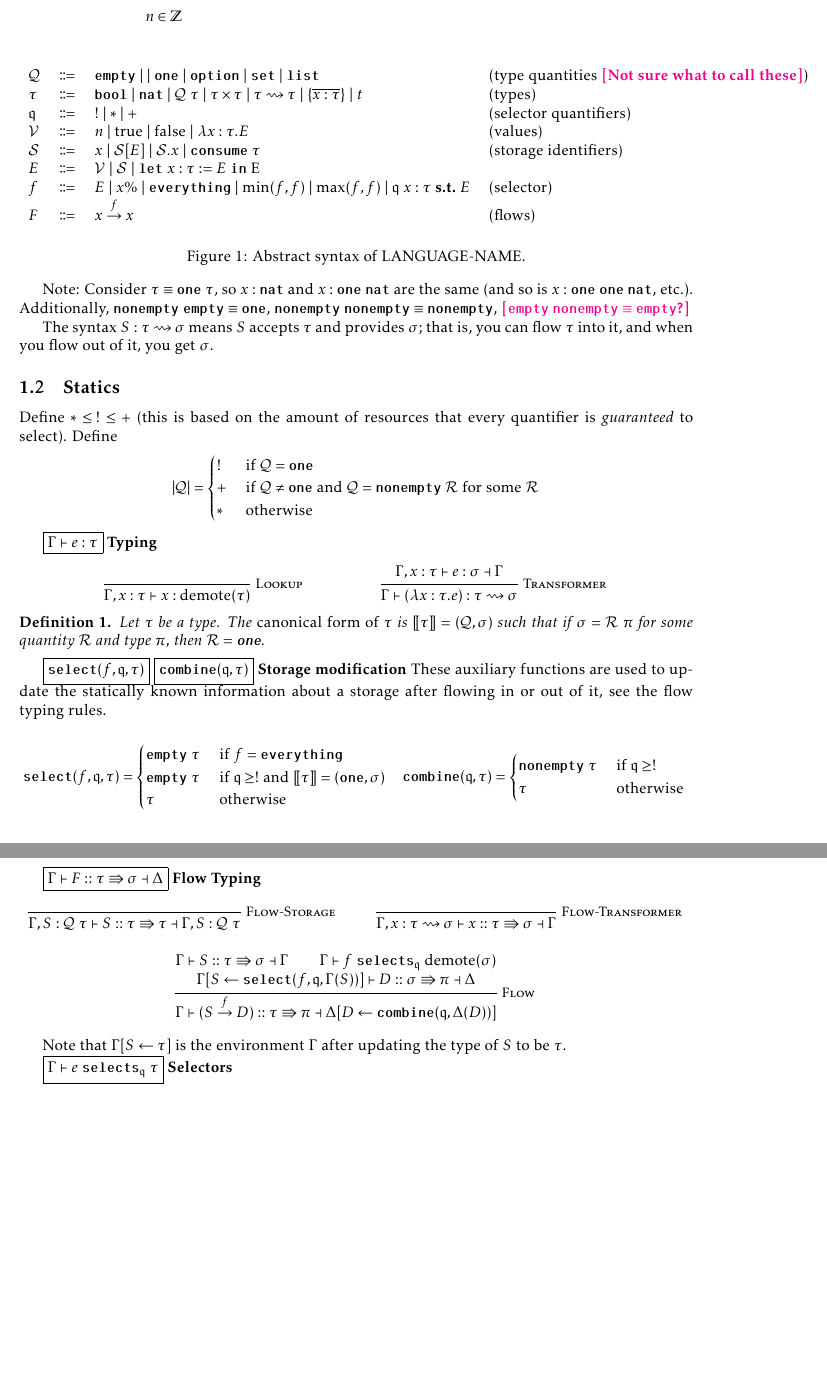
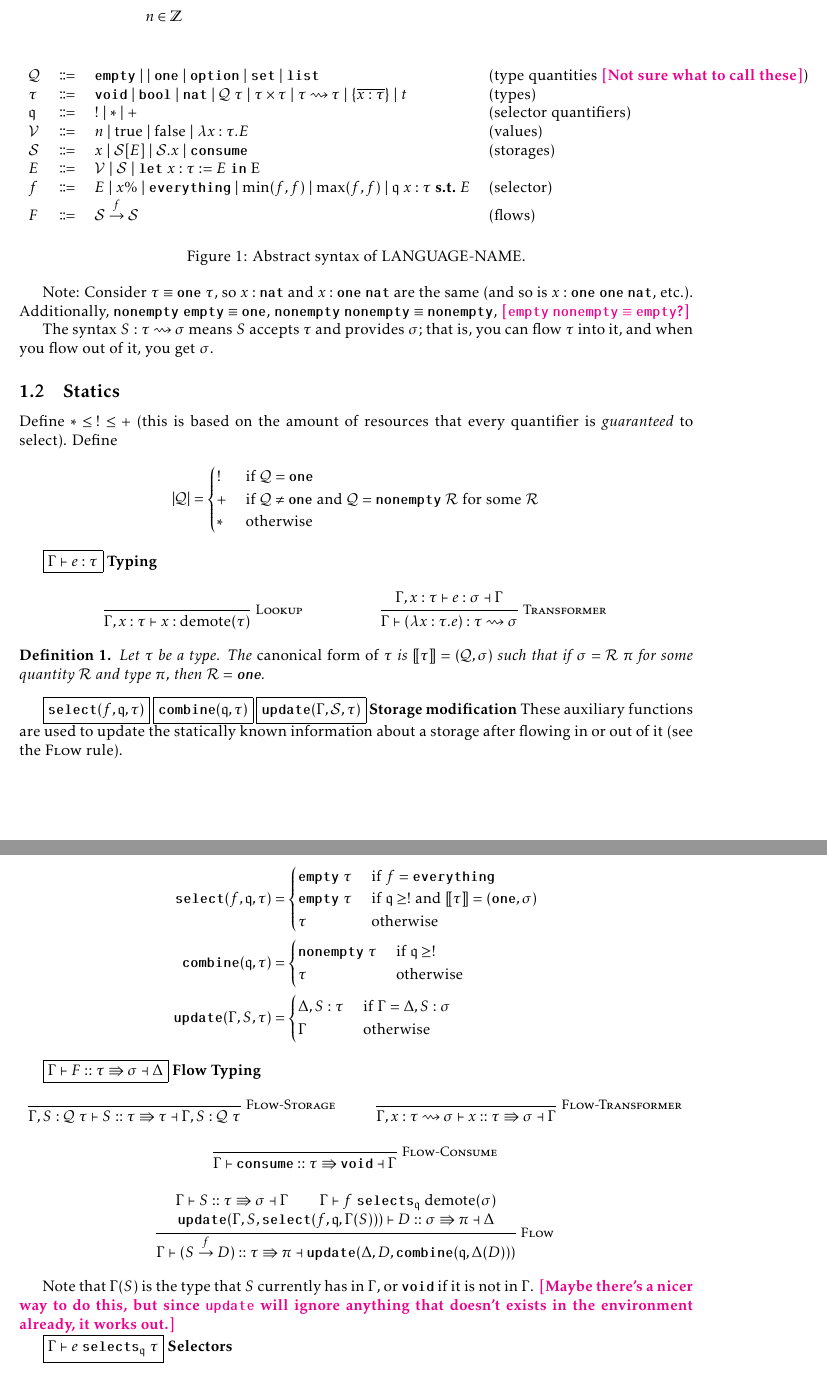
Before and after one commit to ReedOei/Psamathe, a LaTeX document (flow.tex): two parts of pages 1 and 2 of 6, joined at a grey line, cut so that both start at the same text, the shorter picture padded with empty space. The pictures show the PDF file flow.pdf that the author committed with the source.

Commit message:
Update how consume works.

```diff
--- a/flow.tex
+++ b/flow.tex
@@ -36,13 +36,13 @@
 \end{align*}
 \begin{tabular}{l r l l}
     $\mathcal{Q}$ & \bnfdef & $\emptyq$ \bnfalt \bnfalt $\one$ \bnfalt $\optionq$ \bnfalt $\setq$ \bnfalt $\listq$ & (type quantities \reed{Not sure what to call these}) \\
-    $\tau$ & \bnfdef & \boolt \bnfalt $\natt$ \bnfalt $\mathcal{Q}~\tau$ \bnfalt $\tau \times \tau$ \bnfalt $\tau \transforms \tau$ \bnfalt $\curlys{\overline{x : \tau}}$ \bnfalt $t$ & (types) \\
+    $\tau$ & \bnfdef & $\voidt$ \bnfalt \boolt \bnfalt $\natt$ \bnfalt $\mathcal{Q}~\tau$ \bnfalt $\tau \times \tau$ \bnfalt $\tau \transforms \tau$ \bnfalt $\curlys{\overline{x : \tau}}$ \bnfalt $t$ & (types) \\
     $\mathfrak{q}$ & \bnfdef & $!$ \bnfalt $*$ \bnfalt $+$ & (selector quantifiers) \\
     $\mathcal{V}$ & \bnfdef & $n$ \bnfalt true \bnfalt false \bnfalt $\lambda x : \tau. E$ & (values) \\
-    $\mathcal{S}$ & \bnfdef & $x$ \bnfalt $\mathcal{S}[E]$ \bnfalt $\mathcal{S}.x$ \bnfalt $\consume~\tau$ & (storage identifiers) \\
+    $\mathcal{S}$ & \bnfdef & $x$ \bnfalt $\mathcal{S}[E]$ \bnfalt $\mathcal{S}.x$ \bnfalt $\consume$ & (storages) \\
     $E$ & \bnfdef & $\mathcal{V}$ \bnfalt $\mathcal{S}$ \bnfalt \letvar $x : \tau := E$ \varin E \\
     $f$ & \bnfdef & $E$ \bnfalt $x \%$ \bnfalt $\everything$ \bnfalt $\min(f, f)$ \bnfalt $\max(f, f)$ \bnfalt $\mathfrak{q}~x : \tau~\suchthat~E$ & (selector) \\
-    $F$ & \bnfdef & $x \sends{f} x$ & (flows)
+    $F$ & \bnfdef & $\mathcal{S} \sends{f} \mathcal{S}$ & (flows)
     % $f$ & \bnfdef & $\mathcal{V}$ \bnfalt $x$ \bnfalt \everything & (selectors) \\
 % $\mathcal{F}$ & \bnfdef & $\mathcal{S}$ \bnfalt $\mathcal{S} \sends{f} \mathcal{F}$ & (flows) \\
 
@@ -92,8 +92,9 @@ Define
 \end{definition}
 
 \framebox{$\select(f, \mathfrak{q}, \tau)$}
-\framebox{$\combine(\mathfrak{q}, \tau)$} \textbf{Storage modification}
-These auxiliary functions are used to update the statically known information about a storage after flowing in or out of it, see the flow typing rules.
+\framebox{$\combine(\mathfrak{q}, \tau)$}
+\framebox{$\update(\Gamma, \mathcal{S}, \tau)$} \textbf{Storage modification}
+These auxiliary functions are used to update the statically known information about a storage after flowing in or out of it (see the \textsc{Flow} rule).
 
 \begin{align*}
     \select(f, \mathfrak{q}, \tau) &=
@@ -123,11 +132,12 @@ These auxiliary functions are used to update the statically known information ab
         \and
         \Gamma \flowproves f~\selects_\mathfrak{q}~\demote(\sigma)
         \\
-        \Gamma[S \leftarrow \select(f, \mathfrak{q}, \Gamma(S))] \flowproves D :: \sigma \flowsto \pi \flowprovesout \Delta
-    }{ \Gamma \flowproves (S \sends{f} D) :: \tau \flowsto \pi \flowprovesout \Delta[D \leftarrow \combine(\mathfrak{q}, \Delta(D))] }
+        \update(\Gamma, S, \select(f, \mathfrak{q}, \Gamma(S))) \flowproves D :: \sigma \flowsto \pi \flowprovesout \Delta
+    }{ \Gamma \flowproves (S \sends{f} D) :: \tau \flowsto \pi \flowprovesout \update(\Delta, D, \combine(\mathfrak{q}, \Delta(D))) }
 \end{mathpar}
 
-Note that $\Gamma[S \leftarrow \tau]$ is the environment $\Gamma$ after updating the type of $S$ to be $\tau$.
+Note that $\Gamma(S)$ is the type that $S$ currently has in $\Gamma$, or $\voidt$ if it is not in $\Gamma$.
+\reed{Maybe there's a nicer way to do this, but since $\update$ will ignore anything that doesn't exists in the environment already, it works out.}
 
 % \reed{Resource functors}
 
```
Also changed, not shown: macros.tex (+6 -0 lines), flow.pdf, flow.tex (22 more changed lines), 4 other files.
